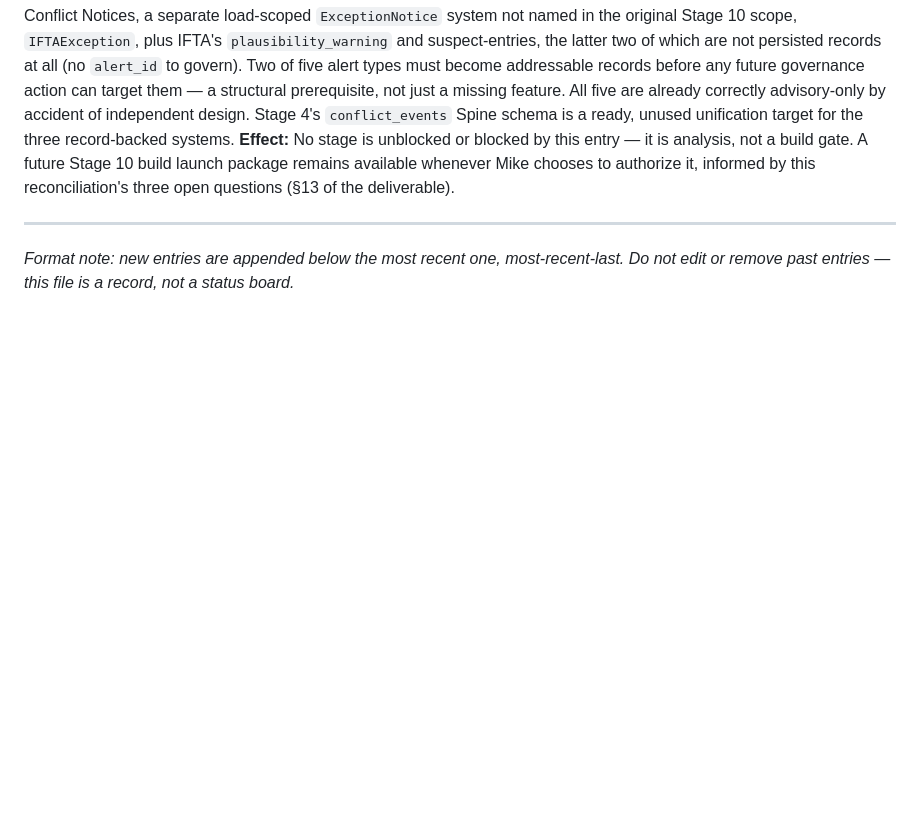
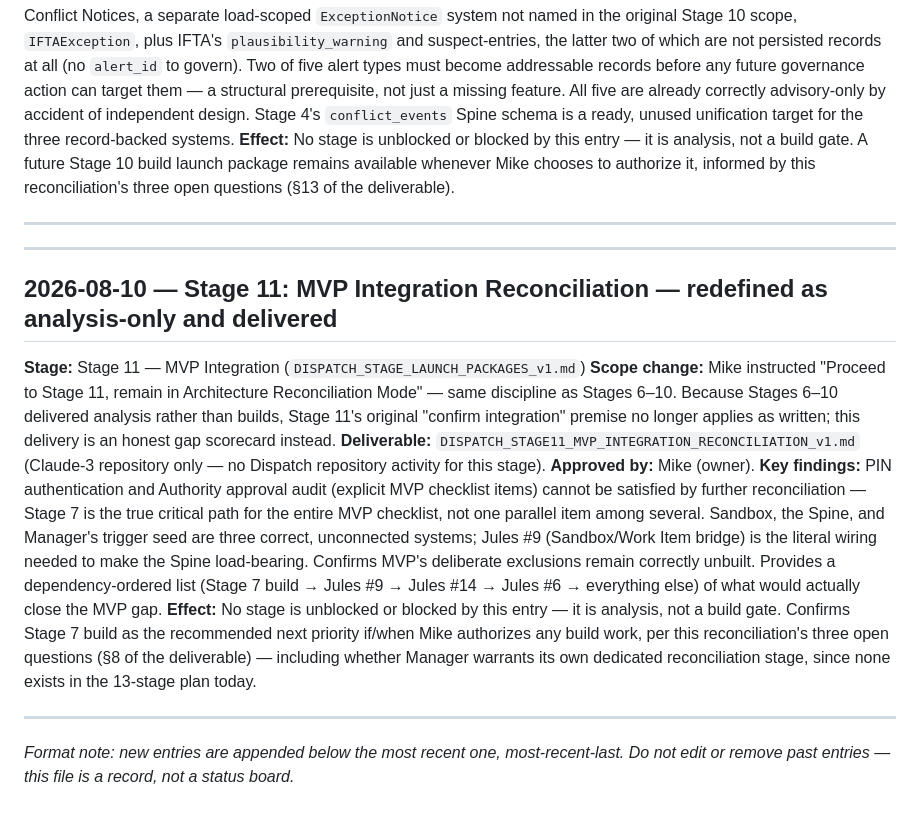
Before and after one commit to jax1313-outlook/Jules, a Markdown page: DISPATCH_BLUEPRINT_DECISION_LOG.md, the part around the change. GitHub-like rendering; blank space fills up the shorter version.

```diff
--- a/DISPATCH_BLUEPRINT_DECISION_LOG.md
+++ b/DISPATCH_BLUEPRINT_DECISION_LOG.md
@@ -139,4 +139,17 @@ This log tracks planning/blueprint approvals only (which stage may proceed to bu
 
 ---
 
+---
+
+## 2026-08-10 — Stage 11: MVP Integration Reconciliation — redefined as analysis-only and delivered
+
+**Stage:** Stage 11 — MVP Integration (`DISPATCH_STAGE_LAUNCH_PACKAGES_v1.md`)
+**Scope change:** Mike instructed "Proceed to Stage 11, remain in Architecture Reconciliation Mode" — same discipline as Stages 6–10. Because Stages 6–10 delivered analysis rather than builds, Stage 11's original "confirm integration" premise no longer applies as written; this delivery is an honest gap scorecard instead.
+**Deliverable:** `DISPATCH_STAGE11_MVP_INTEGRATION_RECONCILIATION_v1.md` (Claude-3 repository only — no Dispatch repository activity for this stage).
+**Approved by:** Mike (owner).
+**Key findings:** PIN authentication and Authority approval audit (explicit MVP checklist items) cannot be satisfied by further reconciliation — Stage 7 is the true critical path for the entire MVP checklist, not one parallel item among several. Sandbox, the Spine, and Manager's trigger seed are three correct, unconnected systems; Jules #9 (Sandbox/Work Item bridge) is the literal wiring needed to make the Spine load-bearing. Confirms MVP's deliberate exclusions remain correctly unbuilt. Provides a dependency-ordered list (Stage 7 build → Jules #9 → Jules #14 → Jules #6 → everything else) of what would actually close the MVP gap.
+**Effect:** No stage is unblocked or blocked by this entry — it is analysis, not a build gate. Confirms Stage 7 build as the recommended next priority if/when Mike authorizes any build work, per this reconciliation's three open questions (§8 of the deliverable) — including whether Manager warrants its own dedicated reconciliation stage, since none exists in the 13-stage plan today.
+
+---
+
 *Format note: new entries are appended below the most recent one, most-recent-last. Do not edit or remove past entries — this file is a record, not a status board.*
```
Also changed, not shown: DISPATCH_STAGE_LAUNCH_PACKAGES_v1.md (+4 -2 lines).
